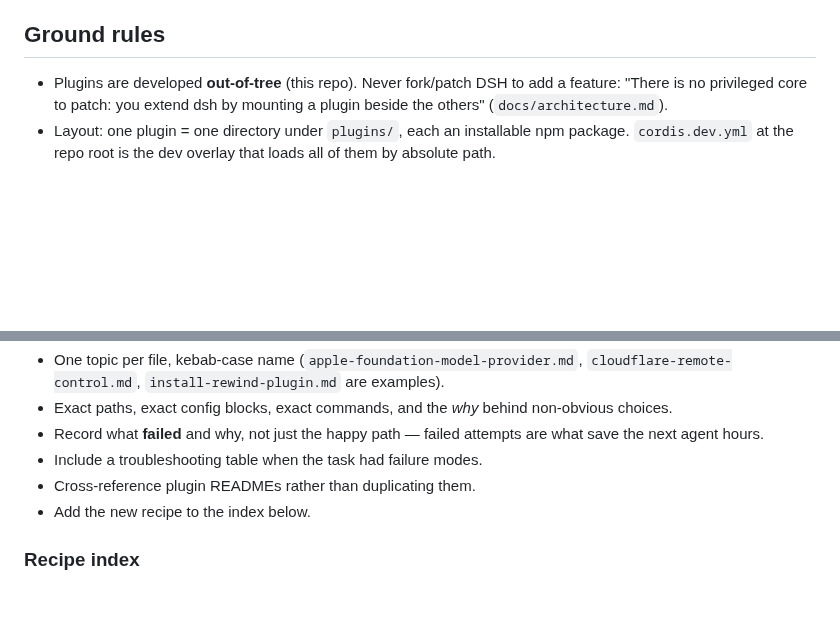
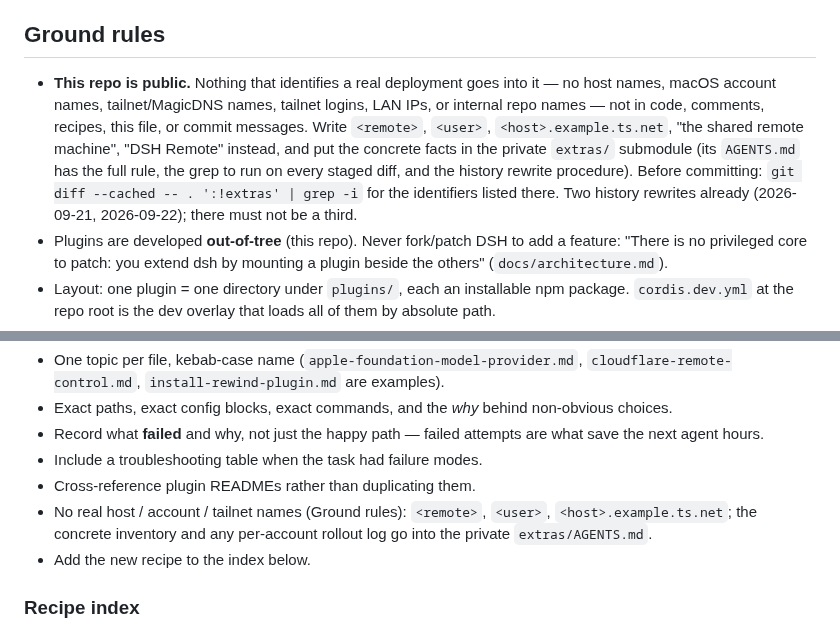
Before and after one commit to Demonstrandum/dsh-plugins, a Markdown page: AGENTS.md, 2 parts joined by grey strips. Drawn GitHub-style; blank space fills up the shorter version.

Commit message:
AGENTS.md: public-repo ground rule — no deployment identifiers here; placeholders + extras pointer, also in the recipe checklist

```diff
--- a/AGENTS.md
+++ b/AGENTS.md
@@ -58,6 +58,16 @@ disabled in a session, a denial is final.
 
 ## Ground rules
 
+- **This repo is public.** Nothing that identifies a real deployment goes into
+  it — no host names, macOS account names, tailnet/MagicDNS names, tailnet
+  logins, LAN IPs, or internal repo names — not in code, comments, recipes,
+  this file, or commit messages. Write `<remote>`, `<user>`,
+  `<host>.example.ts.net`, "the shared remote machine", "DSH Remote" instead, and
+  put the concrete facts in the private `extras/` submodule (its `AGENTS.md`
+  has the full rule, the grep to run on every staged diff, and the history
+  rewrite procedure). Before committing: `git diff --cached -- . ':!extras' |
+  grep -i` for the identifiers listed there. Two history rewrites already
+  (2026-09-21, 2026-09-22); there must not be a third.
 - Plugins are developed **out-of-tree** (this repo). Never fork/patch DSH to
   add a feature: "There is no privileged core to patch: you extend dsh by
   mounting a plugin beside the others" (`docs/architecture.md`).
@@ -295,6 +305,9 @@ can reproduce or maintain it:
   are what save the next agent hours.
 - Include a troubleshooting table when the task had failure modes.
 - Cross-reference plugin READMEs rather than duplicating them.
+- No real host / account / tailnet names (Ground rules): `<remote>`,
+  `<user>`, `<host>.example.ts.net`; the concrete inventory and any
+  per-account rollout log go into the private `extras/AGENTS.md`.
 - Add the new recipe to the index below.
 
 ### Recipe index
```
